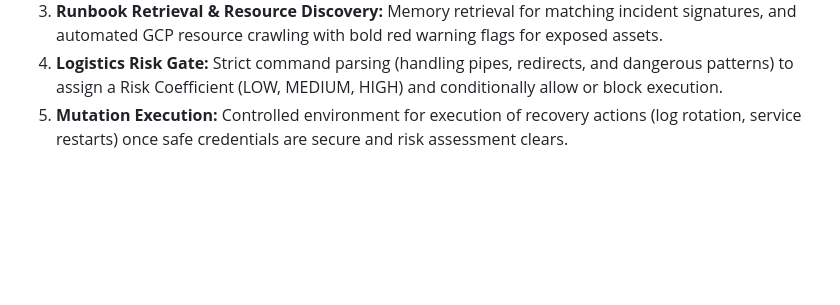
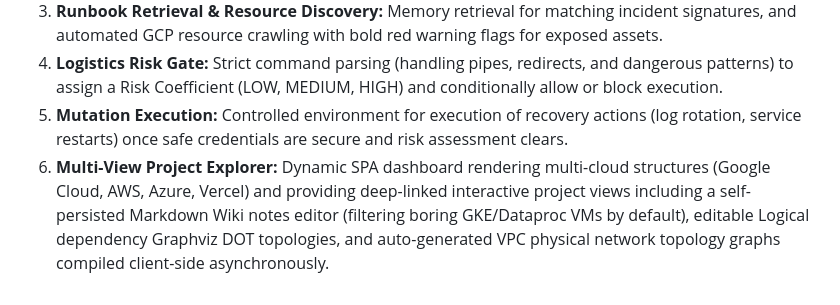
Before and after one commit to palladius/adk-sre-benjamin, a Markdown page: conductor/product.md, the part around the change. Drawn GitHub-style; blank space fills up the shorter version.

Commit message:
docs(conductor): Synchronize docs for track 'Multi-View Project Explorer'

```diff
--- a/conductor/product.md
+++ b/conductor/product.md
@@ -31,3 +31,4 @@ The system is composed of five specialized agent personas operating under a stri
 3. **Runbook Retrieval & Resource Discovery:** Memory retrieval for matching incident signatures, and automated GCP resource crawling with bold red warning flags for exposed assets.
 4. **Logistics Risk Gate:** Strict command parsing (handling pipes, redirects, and dangerous patterns) to assign a Risk Coefficient (LOW, MEDIUM, HIGH) and conditionally allow or block execution.
 5. **Mutation Execution:** Controlled environment for execution of recovery actions (log rotation, service restarts) once safe credentials are secure and risk assessment clears.
+6. **Multi-View Project Explorer:** Dynamic SPA dashboard rendering multi-cloud structures (Google Cloud, AWS, Azure, Vercel) and providing deep-linked interactive project views including a self-persisted Markdown Wiki notes editor (filtering boring GKE/Dataproc VMs by default), editable Logical dependency Graphviz DOT topologies, and auto-generated VPC physical network topology graphs compiled client-side asynchronously.
```
Also changed, not shown: conductor/tech-stack.md (+3 -0 lines).
